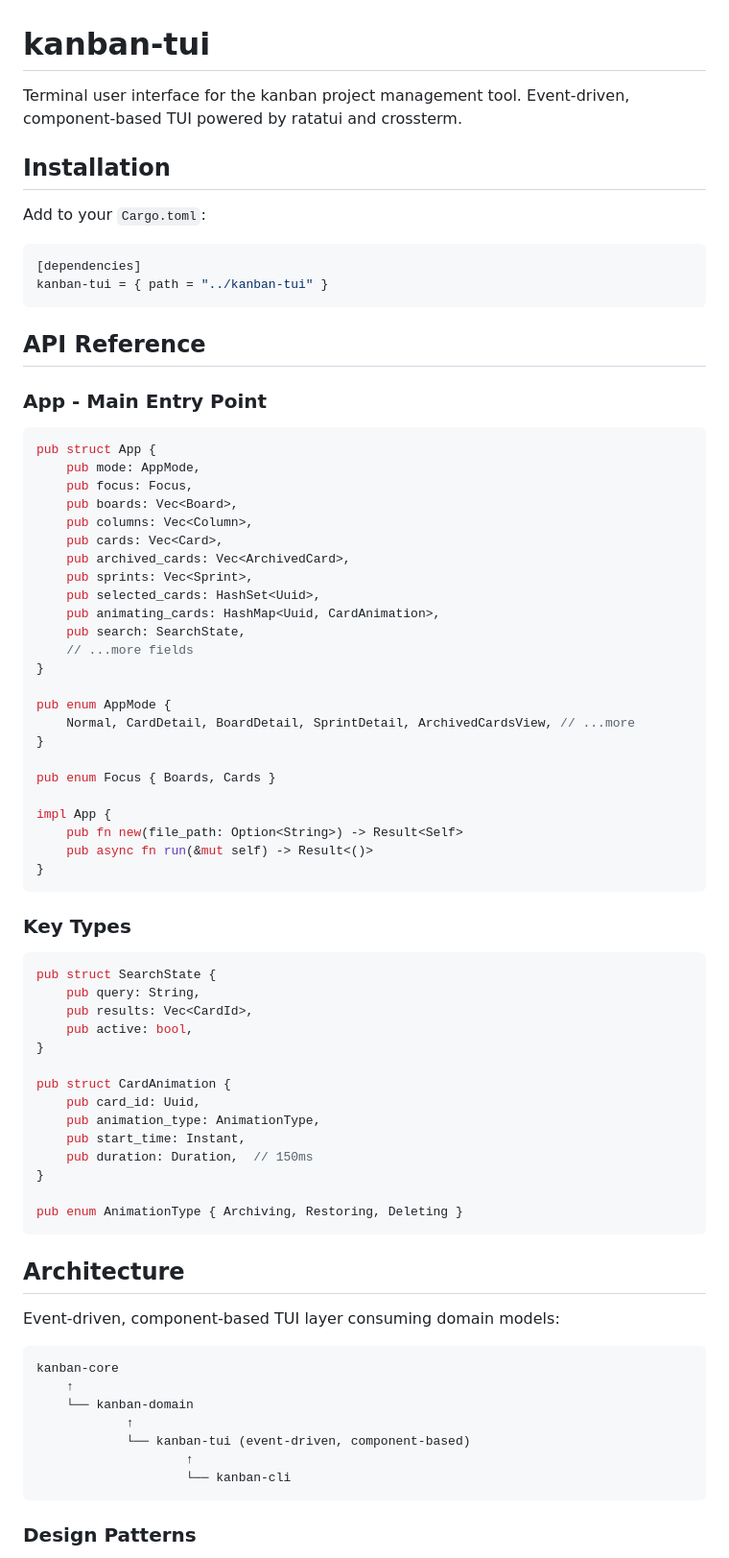
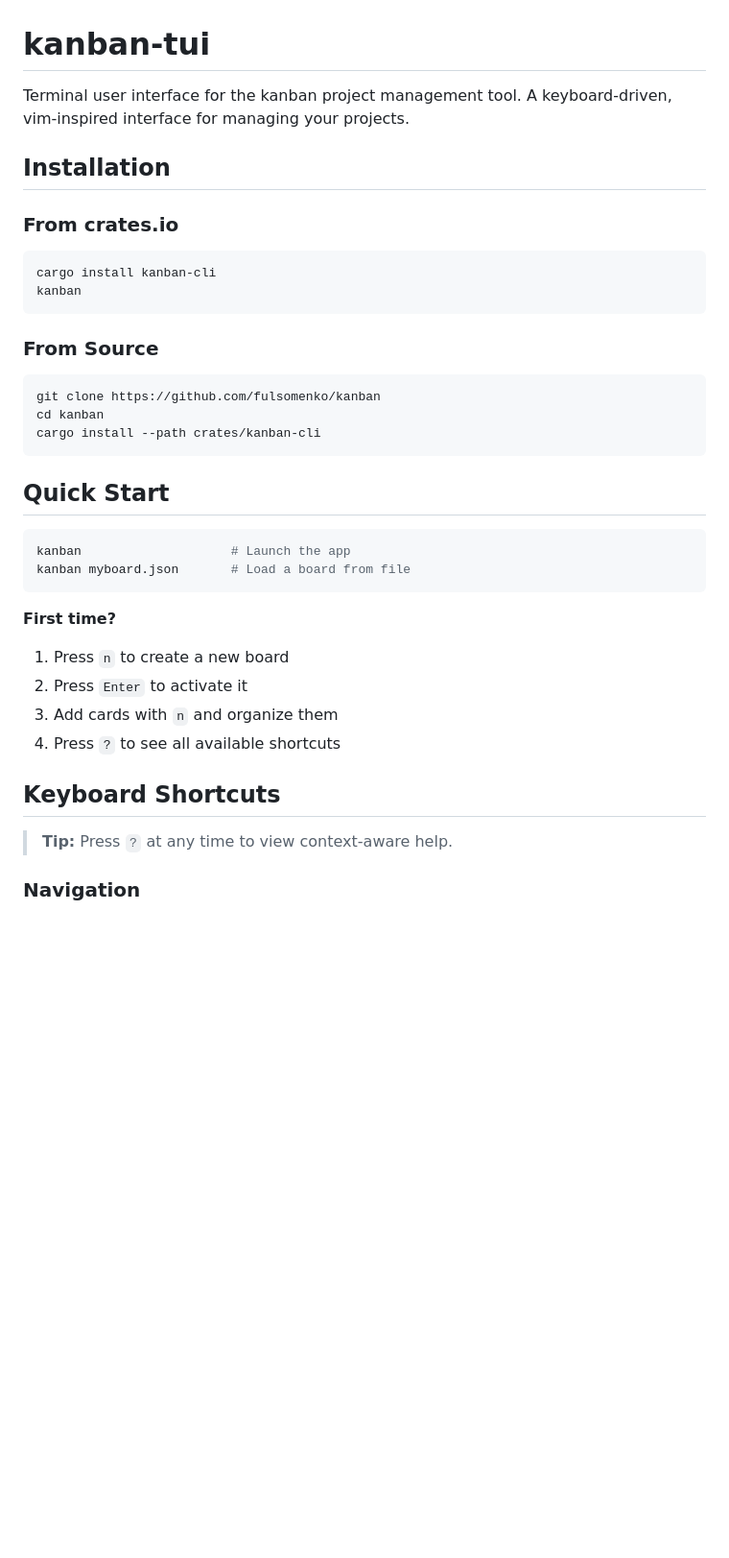
Before and after one commit to fulsomenko/kanban, a Markdown page: crates/kanban-tui/README.md, the part around the change printed below. Shown: that part at 96% size. Rendered like a GitHub page; blank space fills up the shorter version.

Commit message:
chore: update README.mds

````diff
--- a/crates/kanban-tui/README.md
+++ b/crates/kanban-tui/README.md
@@ -1,79 +1,40 @@
 # kanban-tui
 
-Terminal user interface for the kanban project management tool. Event-driven, component-based TUI powered by ratatui and crossterm.
+Terminal user interface for the kanban project management tool. A keyboard-driven, vim-inspired interface for managing your projects.
 
 ## Installation
 
-Add to your `Cargo.toml`:
+### From crates.io
 
-```toml
-[dependencies]
-kanban-tui = { path = "../kanban-tui" }
+```bash
+cargo install kanban-cli
+kanban
 ```
 
-## API Reference
+### From Source
 
-### App - Main Entry Point
-
-```rust
-pub struct App {
-    pub mode: AppMode,
-    pub focus: Focus,
-    pub boards: Vec<Board>,
-    pub columns: Vec<Column>,
-    pub cards: Vec<Card>,
-    pub archived_cards: Vec<ArchivedCard>,
-    pub sprints: Vec<Sprint>,
-    pub selected_cards: HashSet<Uuid>,
-    pub animating_cards: HashMap<Uuid, CardAnimation>,
-    pub search: SearchState,
-    // ...more fields
-}
-
-pub enum AppMode {
-    Normal, CardDetail, BoardDetail, SprintDetail, ArchivedCardsView, // ...more
-}
-
-pub enum Focus { Boards, Cards }
-
-impl App {
-    pub fn new(file_path: Option<String>) -> Result<Self>
-    pub async fn run(&mut self) -> Result<()>
-}
+```bash
+git clone https://github.com/fulsomenko/kanban
+cd kanban
+cargo install --path crates/kanban-cli
 ```
 
-### Key Types
+## Quick Start
 
-```rust
-pub struct SearchState {
-    pub query: String,
-    pub results: Vec<CardId>,
-    pub active: bool,
-}
-
-pub struct CardAnimation {
-    pub card_id: Uuid,
-    pub animation_type: AnimationType,
-    pub start_time: Instant,
-    pub duration: Duration,  // 150ms
-}
-
-pub enum AnimationType { Archiving, Restoring, Deleting }
+```bash
+kanban                    # Launch the app
+kanban myboard.json       # Load a board from file
 ```
 
-## Architecture
+**First time?**
+1. Press `n` to create a new board
+2. Press `Enter` to activate it
+3. Add cards with `n` and organize them
+4. Press `?` to see all available shortcuts
 
-Event-driven, component-based TUI layer consuming domain models:
+## Keyboard Shortcuts
 
-```
-kanban-core
-    ↑
-    └── kanban-domain
-            ↑
-            └── kanban-tui (event-driven, component-based)
-                    ↑
-                    └── kanban-cli
-```
+> **Tip:** Press `?` at any time to view context-aware help.
 
-### Design Patterns
+### Navigation
 
````
Also changed, not shown: other parts of crates/kanban-tui/README.md (+108 -168 lines), crates/kanban-cli/README.md (+23 -14 lines).
